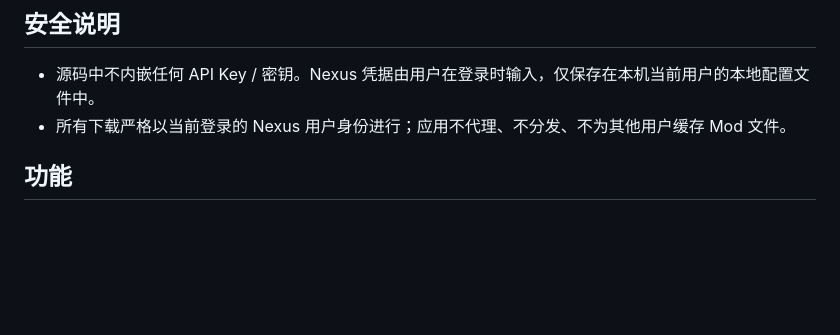
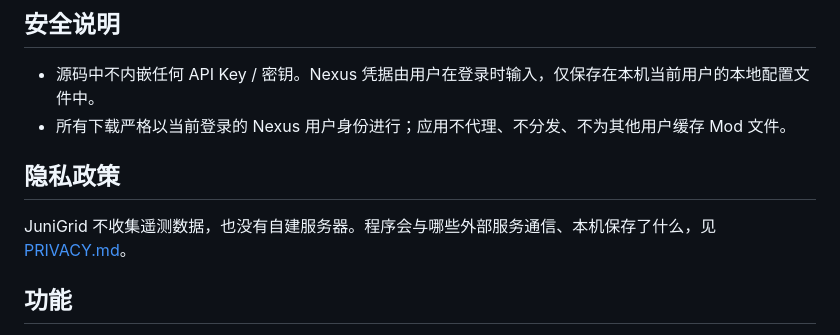
Before and after one commit to MLD-yu/JuniGrid, a Markdown page: README.md, the part around the change. GitHub-like rendering; blank space fills up the shorter version.

Commit message:
docs: 补隐私政策并加到 README 与签名政策入口

```diff
--- a/README.md
+++ b/README.md
@@ -14,6 +14,10 @@
 
 - 源码中不内嵌任何 API Key / 密钥。Nexus 凭据由用户在登录时输入，仅保存在本机当前用户的本地配置文件中。
 - 所有下载严格以当前登录的 Nexus 用户身份进行；应用不代理、不分发、不为其他用户缓存 Mod 文件。
+
+## 隐私政策
+
+JuniGrid 不收集遥测数据，也没有自建服务器。程序会与哪些外部服务通信、本机保存了什么，见 [PRIVACY.md](PRIVACY.md)。
 
 ## 功能
 
```
Also changed, not shown: PRIVACY.md (added, +64 -0 lines).
